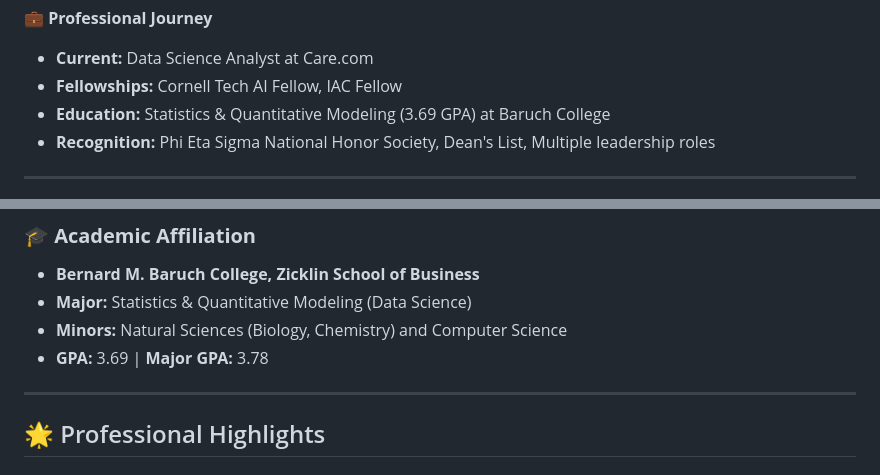
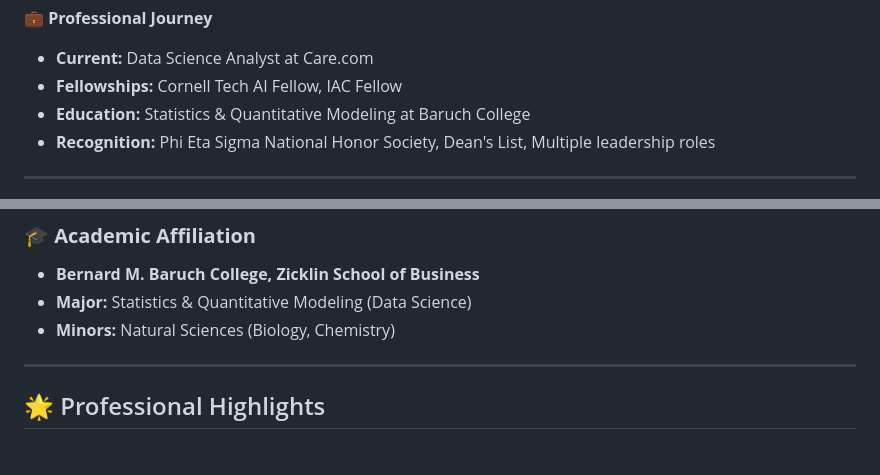
Before and after one commit to BasirS/basir-portfolio, a Markdown page: README.md, 2 parts joined by grey strips. GitHub-like rendering.

```diff
--- a/README.md
+++ b/README.md
@@ -37,7 +37,7 @@ This interactive portfolio website showcases my journey from passionate healthca
 **💼 Professional Journey**
 - **Current:** Data Science Analyst at Care.com
 - **Fellowships:** Cornell Tech AI Fellow, IAC Fellow
-- **Education:** Statistics & Quantitative Modeling (3.69 GPA) at Baruch College
+- **Education:** Statistics & Quantitative Modeling at Baruch College
 - **Recognition:** Phi Eta Sigma National Honor Society, Dean's List, Multiple leadership roles
 
 ---
@@ -179,8 +179,7 @@ I'm always open to collaborations in healthcare analytics, data science projects
 ### **🎓 Academic Affiliation**
 - **Bernard M. Baruch College, Zicklin School of Business**
 - **Major:** Statistics & Quantitative Modeling (Data Science)
-- **Minors:** Natural Sciences (Biology, Chemistry) and Computer Science
-- **GPA:** 3.69 | **Major GPA:** 3.78
+- **Minors:** Natural Sciences (Biology, Chemistry)
 
 ---
 
```
